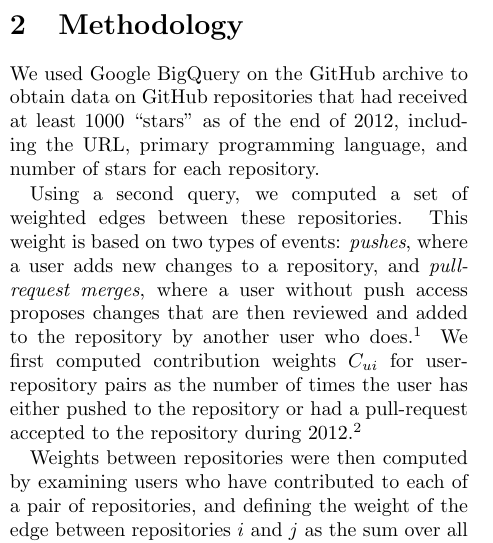
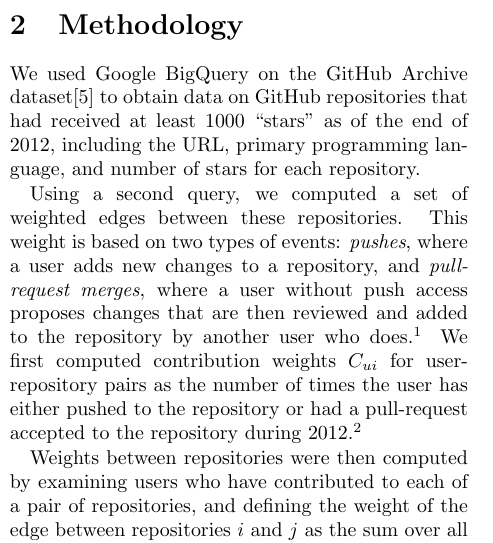
Before and after one commit to coyotebush/github-network-analysis, a LaTeX document (report/github.tex): part of one column of page 1 of 2, cut so that both start at the same text. Compiled offline with pdfLaTeX.

Commit message:
ref GitHub Archive

```diff
--- a/report/github.tex
+++ b/report/github.tex
@@ -45,10 +45,10 @@ A weighted community detection algorithm for use in evaluating the GitHub
 network is described in \cite{marrama}.
 
 \section{Methodology}
-We used Google BigQuery on the GitHub archive to obtain data on GitHub
-repositories that had received at least 1000 ``stars'' as of the end of 2012,
-including the URL, primary programming language, and number of stars for each
-repository.
+We used Google BigQuery on the GitHub Archive dataset\cite{githubarchive} to
+obtain data on GitHub repositories that had received at least 1000 ``stars'' as
+of the end of 2012, including the URL, primary programming language, and number
+of stars for each repository.
 
 Using a second query, we computed a set of weighted edges between these
 repositories. This weight is based on two types of events: \emph{pushes}, where
```
Also changed, not shown: report/github.bib (+5 -0 lines).
